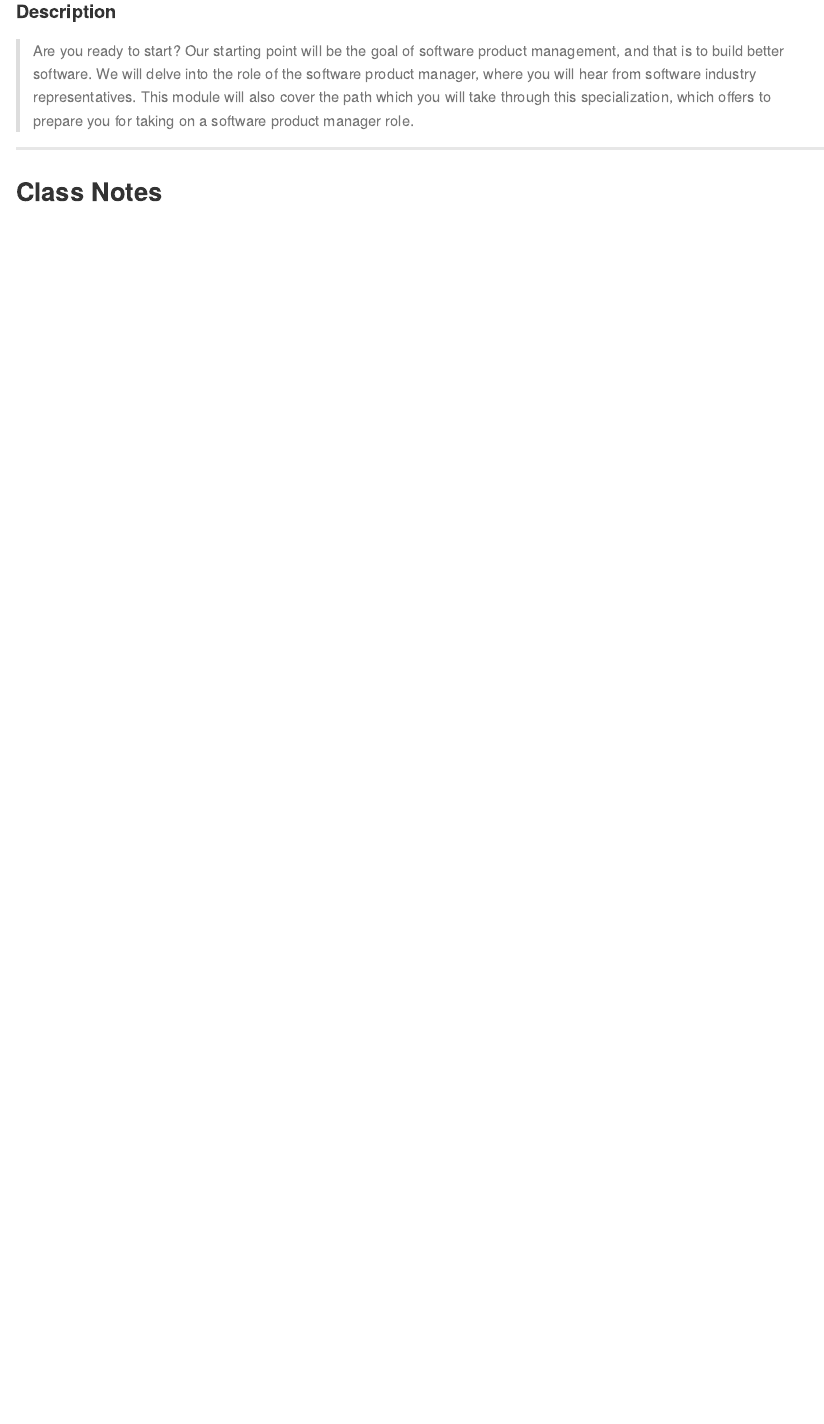
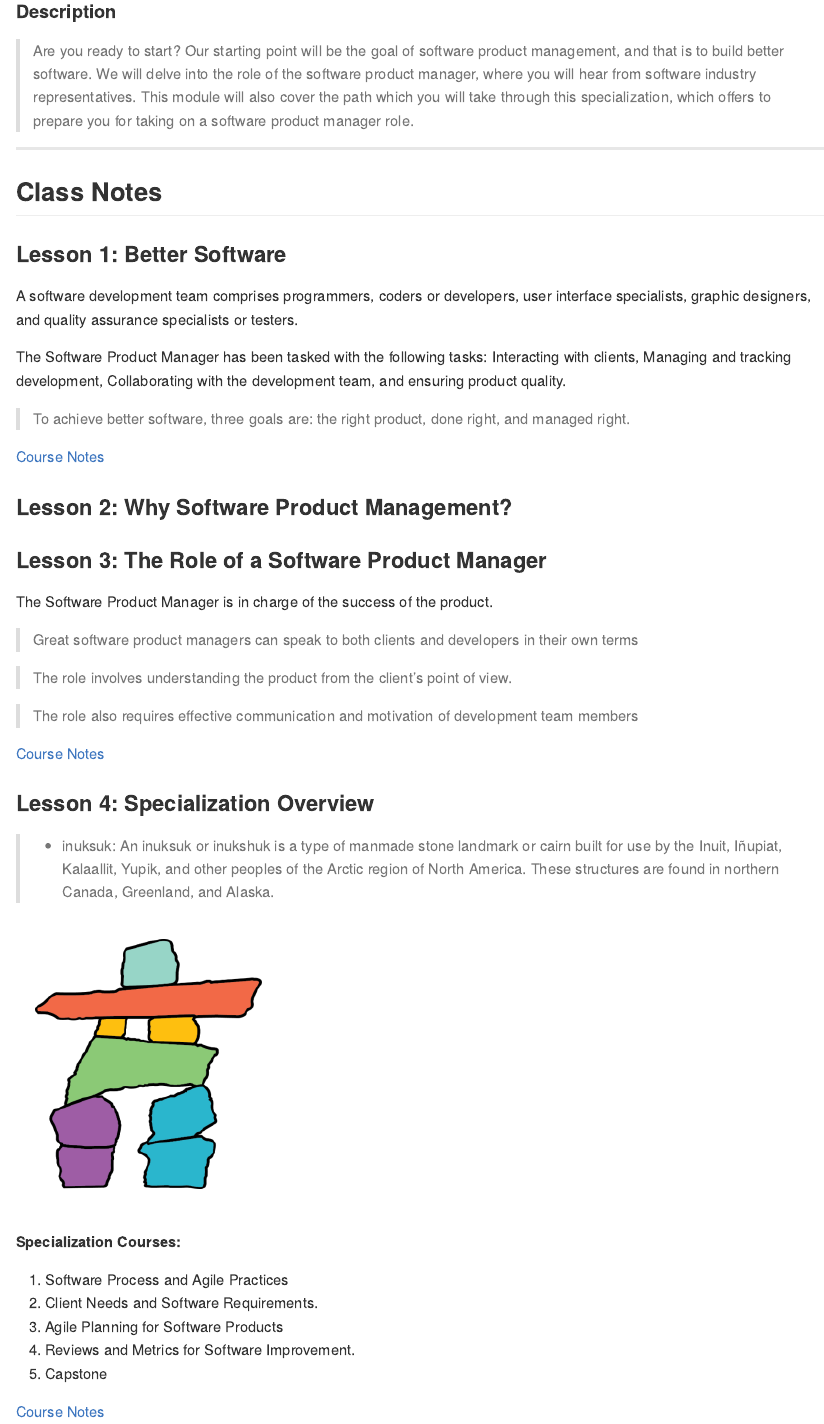
Before and after one commit to AndersonUyekita/introduction-to-software-product-management, an R Markdown document (Week 1/README.Rmd): the page in a window 1100 px wide, from 630 px down. The pictures show the output file Week 1/README.md that the author committed with the source, drawn offline in the style of GitHub.

Commit message:
Adding final class notes.

```diff
--- a/Week 1/README.Rmd
+++ b/Week 1/README.Rmd
@@ -51,3 +51,44 @@ library(lubridate)
 ## Class Notes
 
 ### Lesson 1: Better Software
+
+A software development team comprises programmers, coders or developers, user interface specialists, graphic designers, and quality assurance specialists or testers.
+
+The Software Product Manager has been tasked with the following tasks: Interacting with clients, Managing and tracking development, Collaborating with the development team, and ensuring product quality.
+
+> To achieve better software, three goals are: the right product, done right, and managed right.
+
+[Course Notes][n1]
+
+### Lesson 2: Why Software Product Management?
+
+
+### Lesson 3: The Role of a Software Product Manager
+
+The Software Product Manager is in charge of the success of the product.
+
+> Great software product managers can speak to both clients and developers in their own terms
+
+> The role involves understanding the product from the client’s point of view.
+
+> The role also requires effective communication and motivation of development team members
+
+[Course Notes][n1]
+
+### Lesson 4: Specialization Overview
+
+> * inuksuk: An inuksuk or inukshuk is a type of manmade stone landmark or cairn built for use by the Inuit, Iñupiat, Kalaallit, Yupik, and other peoples of the Arctic region of North America. These structures are found in northern Canada, Greenland, and Alaska.
+
+![inuksuk](./figures/figure_1.png)
+
+**Specialization Courses:**
+
+1. Software Process and Agile Practices
+2. Client Needs and Software Requirements.
+3. Agile Planning for Software Products
+4. Reviews and Metrics for Software Improvement.
+5. Capstone
+
+[Course Notes][n1]
+
+[n1]: https://github.com/AndersonUyekita/introduction-to-software-product-management/blob/main/resources/c1-course-notes-introduction-to-software-product-management.pdf
```
Also changed, not shown: Week 1/README.md, Week 1/figures/figure_1.png (added), Week 1/quiz-1_introduction-to-software-product-management.html (deleted), Week 1/README.Rmd (2 more changed lines).
